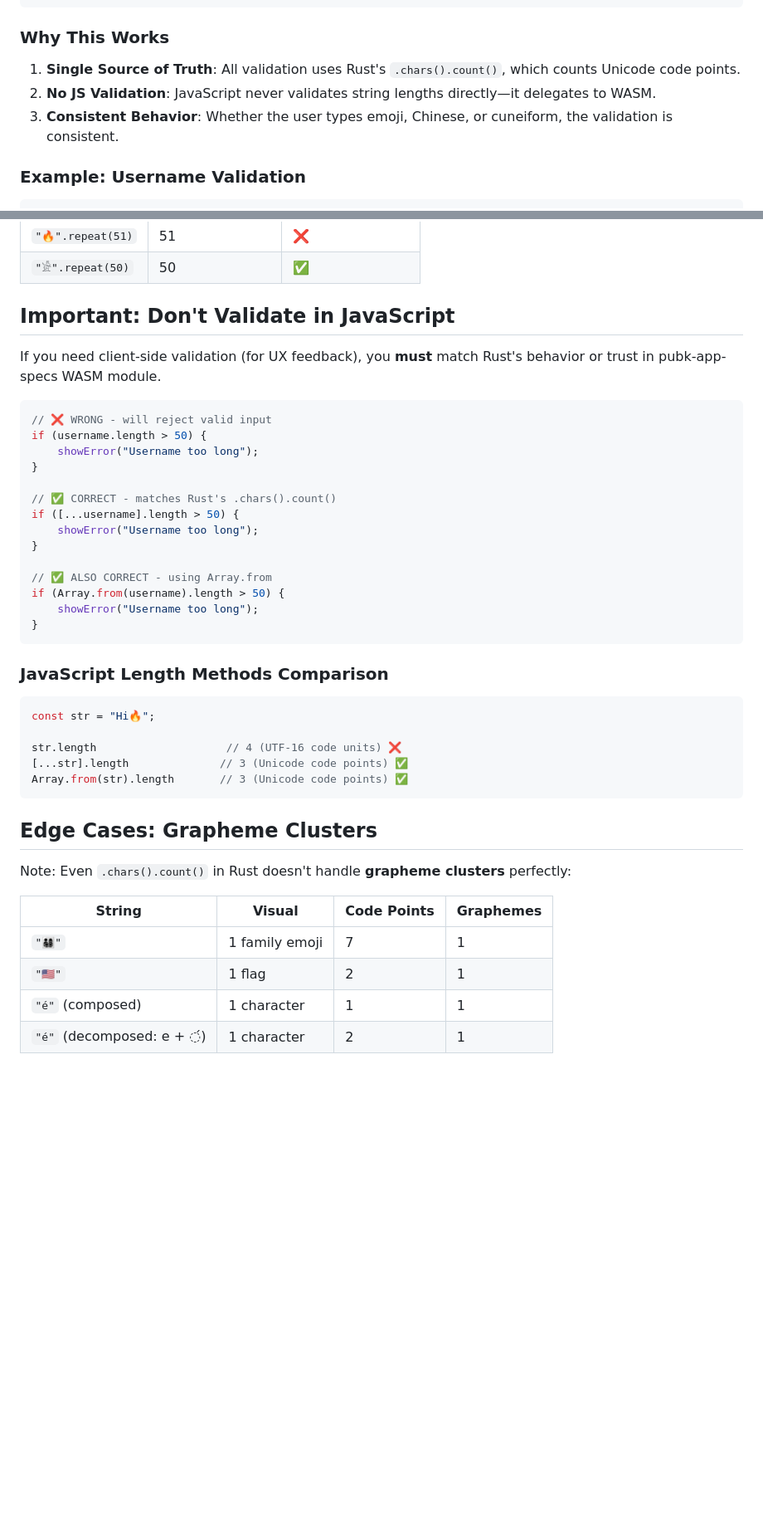
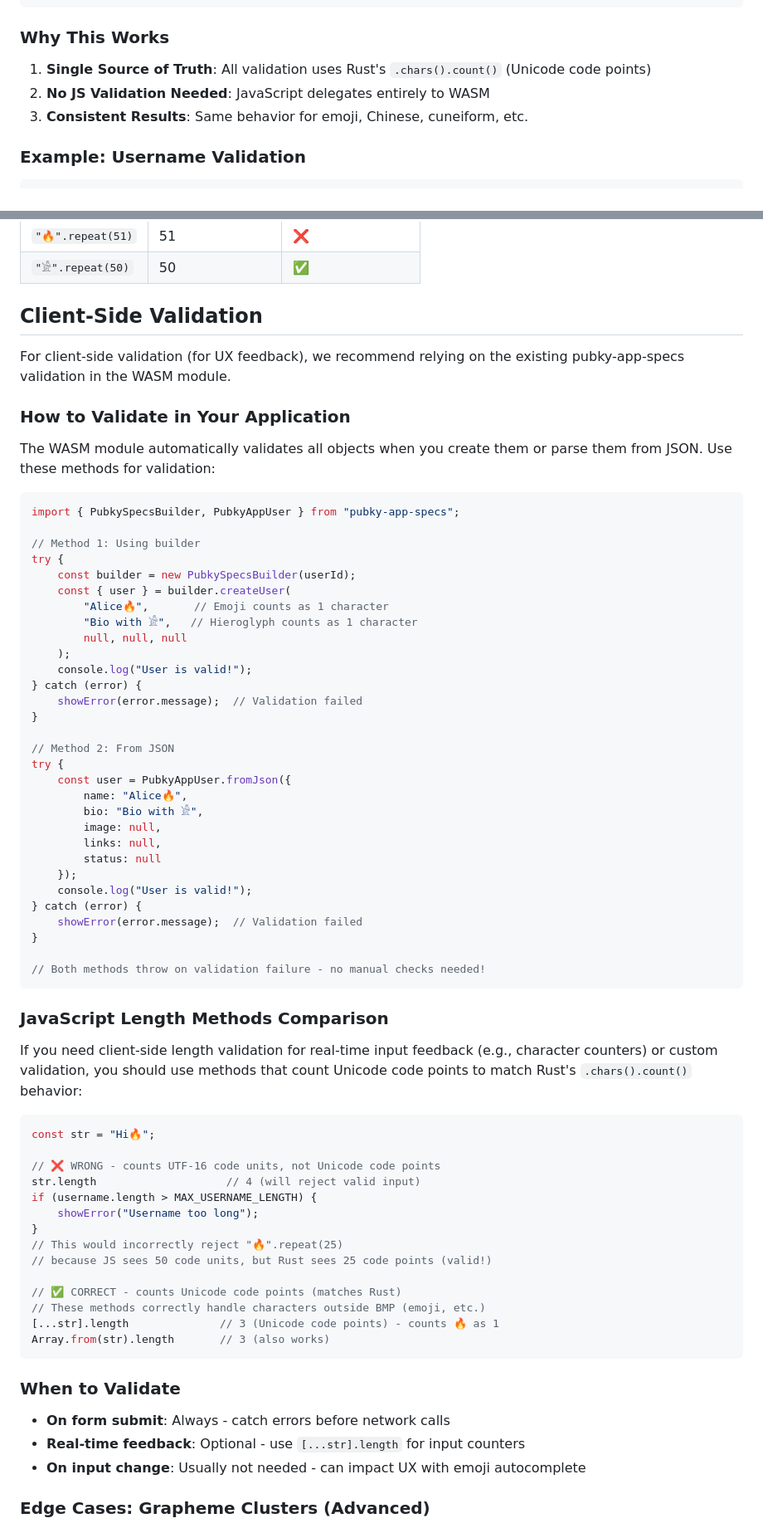
Before and after one commit to pubky/pubky-app-specs, a Markdown page: docs/UNICODE_NOTES.md, 2 parts joined by grey strips. Shown: that part at 83% size. GitHub-like rendering; blank space fills up the shorter version.

Commit message:
improve docs

````diff
--- a/docs/UNICODE_NOTES.md
+++ b/docs/UNICODE_NOTES.md
@@ -81,9 +68,9 @@ All validation in `pubky-app-specs` happens **inside the WASM module** (Rust), n
 
 ### Why This Works
 
-1. **Single Source of Truth**: All validation uses Rust's `.chars().count()`, which counts Unicode code points.
-2. **No JS Validation**: JavaScript never validates string lengths directly—it delegates to WASM.
-3. **Consistent Behavior**: Whether the user types emoji, Chinese, or cuneiform, the validation is consistent.
+1. **Single Source of Truth**: All validation uses Rust's `.chars().count()` (Unicode code points)
+2. **No JS Validation Needed**: JavaScript delegates entirely to WASM
+3. **Consistent Results**: Same behavior for emoji, Chinese, cuneiform, etc.
 
 ### Example: Username Validation
 
@@ -107,45 +94,73 @@ fn validate(&self, _id: Option<&str>) -> Result<(), String> {
 | `"🔥".repeat(51)` | 51 | ❌ |
 | `"𓀀".repeat(50)` | 50 | ✅ |
 
-## Important: Don't Validate in JavaScript
+## Client-Side Validation
 
-If you need client-side validation (for UX feedback), you **must** match Rust's behavior or trust in pubk-app-specs WASM module.
+For client-side validation (for UX feedback), we recommend relying on the existing pubky-app-specs validation in the WASM module.
+
+### How to Validate in Your Application
+
+The WASM module automatically validates all objects when you create them or parse them from JSON. Use these methods for validation:
 
 ```javascript
-// ❌ WRONG - will reject valid input
-if (username.length > 50) {
-    showError("Username too long");
+import { PubkySpecsBuilder, PubkyAppUser } from "pubky-app-specs";
+
+// Method 1: Using builder
+try {
+    const builder = new PubkySpecsBuilder(userId);
+    const { user } = builder.createUser(
+        "Alice🔥",       // Emoji counts as 1 character
+        "Bio with 𓀀",   // Hieroglyph counts as 1 character
+        null, null, null
+    );
+    console.log("User is valid!");
+} catch (error) {
+    showError(error.message);  // Validation failed
 }
 
-// ✅ CORRECT - matches Rust's .chars().count()
-if ([...username].length > 50) {
-    showError("Username too long");
+// Method 2: From JSON
+try {
+    const user = PubkyAppUser.fromJson({
+        name: "Alice🔥",
+        bio: "Bio with 𓀀",
+        image: null,
+        links: null,
+        status: null
+    });
+    console.log("User is valid!");
+} catch (error) {
+    showError(error.message);  // Validation failed
 }
 
-// ✅ ALSO CORRECT - using Array.from
-if (Array.from(username).length > 50) {
-    showError("Username too long");
-}
+// Both methods throw on validation failure - no manual checks needed!
 ```
 
 ### JavaScript Length Methods Comparison
 
+If you need client-side length validation for real-time input feedback (e.g., character counters) or custom validation, you should use methods that count Unicode code points to match Rust's `.chars().count()` behavior:
+
 ```javascript
 const str = "Hi🔥";
 
-str.length                    // 4 (UTF-16 code units) ❌
-[...str].length              // 3 (Unicode code points) ✅
-Array.from(str).length       // 3 (Unicode code points) ✅
+// ❌ WRONG - counts UTF-16 code units, not Unicode code points
+str.length                    // 4 (will reject valid input)
+if (username.length > MAX_USERNAME_LENGTH) {
+    showError("Username too long");
+}
+// This would incorrectly reject "🔥".repeat(25)
+// because JS sees 50 code units, but Rust sees 25 code points (valid!)
+
+// ✅ CORRECT - counts Unicode code points (matches Rust)
+// These methods correctly handle characters outside BMP (emoji, etc.)
+[...str].length              // 3 (Unicode code points) - counts 🔥 as 1
+Array.from(str).length       // 3 (also works)
 ```
 
-## Edge Cases: Grapheme Clusters
+### When to Validate
 
-Note: Even `.chars().count()` in Rust doesn't handle **grapheme clusters** perfectly:
+- **On form submit**: Always - catch errors before network calls
+- **Real-time feedback**: Optional - use `[...str].length` for input counters
+- **On input change**: Usually not needed - can impact UX with emoji autocomplete
 
-| String | Visual | Code Points | Graphemes |
-|--------|--------|-------------|-----------|
-| `"👨‍👩‍👧‍👦"` | 1 family emoji | 7 | 1 |
-| `"🇺🇸"` | 1 flag | 2 | 1 |
-| `"é"` (composed) | 1 character | 1 | 1 |
-| `"é"` (decomposed: e + ◌́) | 1 character | 2 | 1 |
+### Edge Cases: Grapheme Clusters (Advanced)
 
````
Also changed, not shown: other parts of docs/UNICODE_NOTES.md (+15 -15 lines).
